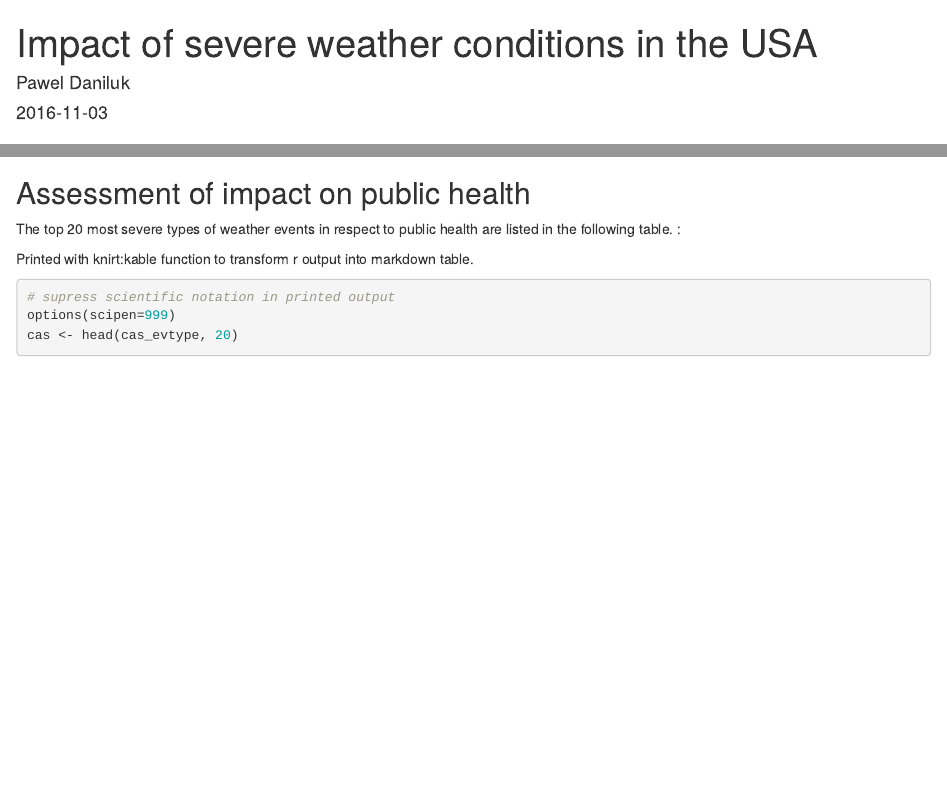
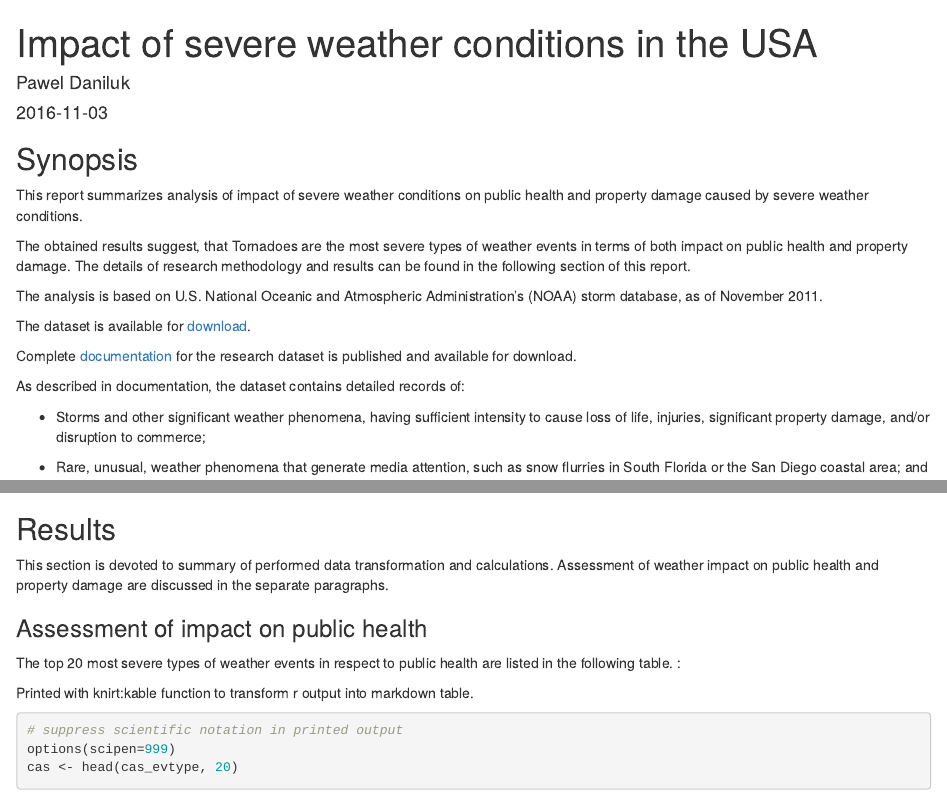
Before and after one commit to kotalbert/repres, an R Markdown document (project2/storm.Rmd): the page in a window 1100 px wide, from its top, and a second part further down, joined at a grey line. Rendered offline with R 4.5, knitr and Pandoc, with nearby package versions; some code elsewhere in the file could not run offline.

Commit message:
project 2 submitted to review

````diff
--- a/project2/storm.Rmd
+++ b/project2/storm.Rmd
@@ -11,7 +11,7 @@ output:
 This report summarizes analysis of impact of severe weather conditions on public
 health and property damage caused by severe weather conditions.
 
-The results suggest, that Tornadoes are the most severe types of events in terms of both impact on public health and property damage. The details of research methodology and results can be found in the following section of this report.
+The obtained  results suggest, that Tornadoes are the most severe types of weather events in terms of both impact on public health and property damage. The details of research methodology and results can be found in the following section of this report.
 
 The analysis is based on U.S. National Oceanic and Atmospheric Administration's (NOAA) storm database, as of November 2011.
 
@@ -151,12 +150,15 @@ dmg_evtype <- storm_dmg %>%
             , exp_dmg = total_dmg_sum/ev_n
             )
 ```
-## Assessment of impact on public health
+## Results
+This section is devoted to summary of performed data transformation and calculations. Assessment of weather impact on public health and property damage are discussed in the separate paragraphs.
+
+### Assessment of impact on public health
 The top 20 most severe types of weather events in respect to public health are listed in the following table. :
 
 Printed with knirt:kable function to transform r output into markdown table.
 ```{r health_table}
-# supress scientific notation in printed output
+# suppress scientific notation in printed output
 options(scipen=999)
 cas <- head(cas_evtype, 20)
 names(cas) <- c("Event type", "Total casualties", "Total Fatalities", "Total injuries"
````
Also changed, not shown: project2/figure/unnamed-chunk-2-1.png (added), project2/figure/unnamed-chunk-4-1.png (added), project2/storm.md, project2/storm.Rmd (5 more changed lines).
